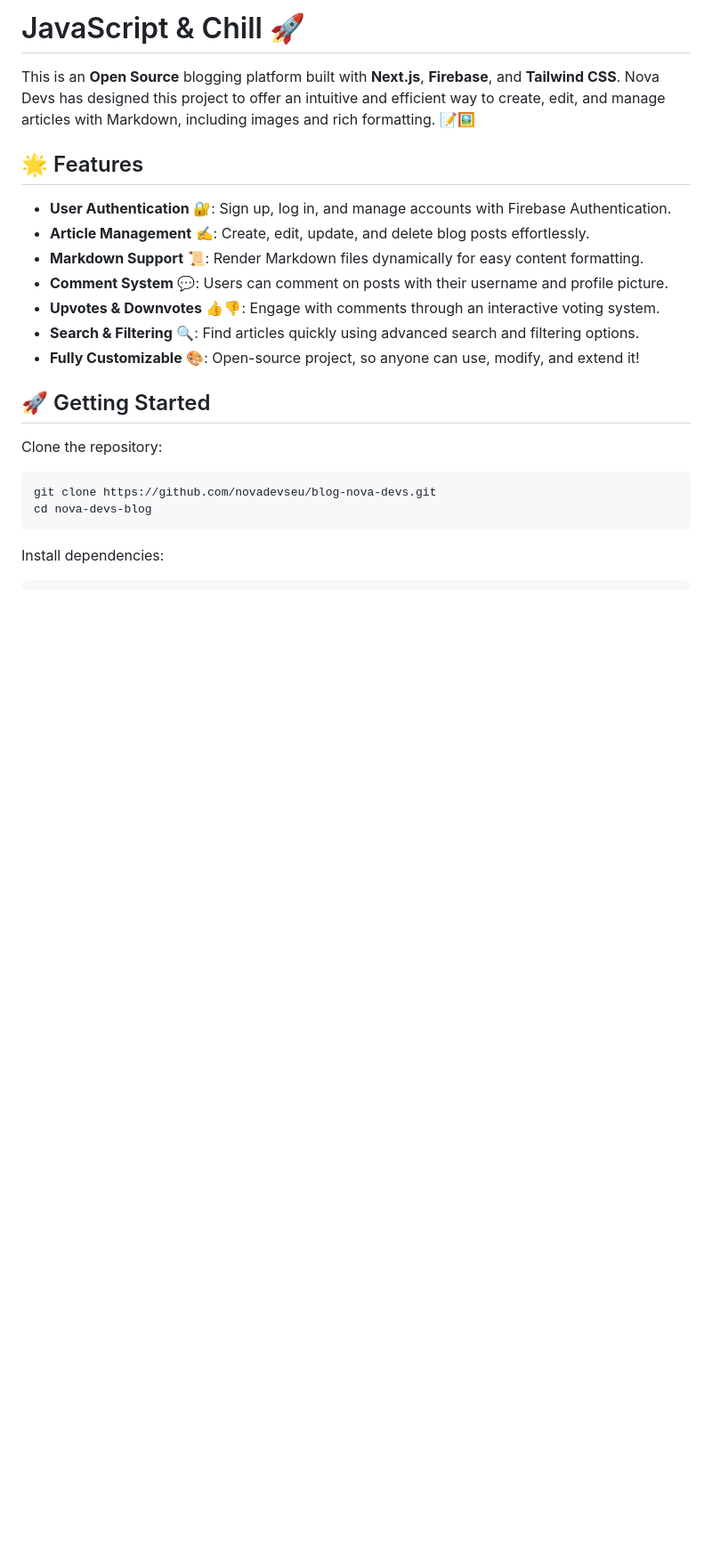
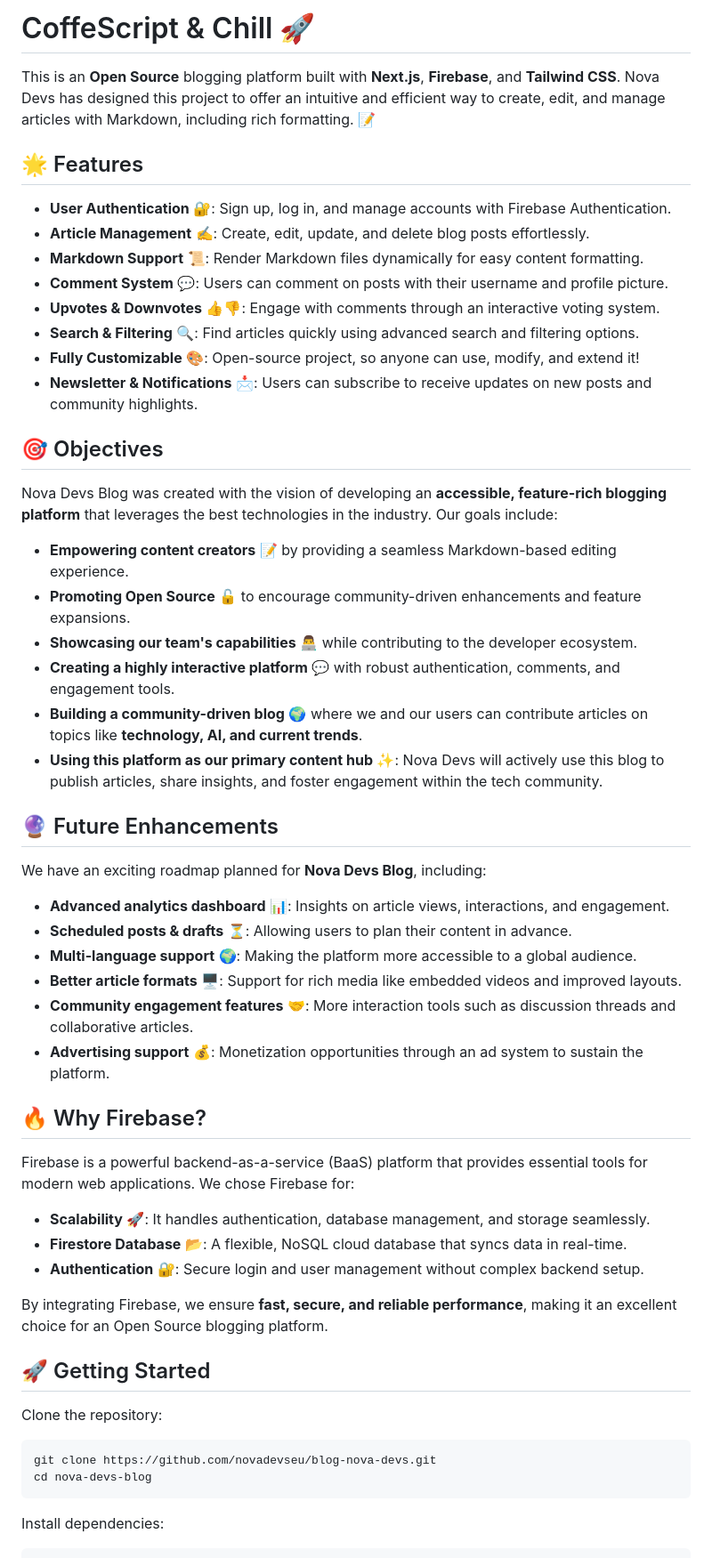
Before and after one commit to novadevseu/blog-nova-devs, a Markdown page: README.md, the part around one of its changes. Shown at 89% size. GitHub-like rendering; blank space fills up the shorter version.

```diff
--- a/README.md
+++ b/README.md
@@ -1,6 +1,6 @@
-# JavaScript & Chill 🚀
+# CoffeScript & Chill 🚀
 
-This is an **Open Source** blogging platform built with **Next.js**, **Firebase**, and **Tailwind CSS**. Nova Devs has designed this project to offer an intuitive and efficient way to create, edit, and manage articles with Markdown, including images and rich formatting. 📝🖼️
+This is an **Open Source** blogging platform built with **Next.js**, **Firebase**, and **Tailwind CSS**. Nova Devs has designed this project to offer an intuitive and efficient way to create, edit, and manage articles with Markdown, including rich formatting. 📝
 
 ## 🌟 Features
 
@@ -11,6 +11,39 @@ This is an **Open Source** blogging platform built with **Next.js**, **Firebase*
 - **Upvotes & Downvotes** 👍👎: Engage with comments through an interactive voting system.
 - **Search & Filtering** 🔍: Find articles quickly using advanced search and filtering options.
 - **Fully Customizable** 🎨: Open-source project, so anyone can use, modify, and extend it!
+- **Newsletter & Notifications** 📩: Users can subscribe to receive updates on new posts and community highlights.
+
+## 🎯 Objectives
+
+Nova Devs Blog was created with the vision of developing an **accessible, feature-rich blogging platform** that leverages the best technologies in the industry. Our goals include:
+
+- **Empowering content creators** 📝 by providing a seamless Markdown-based editing experience.
+- **Promoting Open Source** 🔓 to encourage community-driven enhancements and feature expansions.
+- **Showcasing our team's capabilities** 👨‍💻 while contributing to the developer ecosystem.
+- **Creating a highly interactive platform** 💬 with robust authentication, comments, and engagement tools.
+- **Building a community-driven blog** 🌍 where we and our users can contribute articles on topics like **technology, AI, and current trends**.
+- **Using this platform as our primary content hub** ✨: Nova Devs will actively use this blog to publish articles, share insights, and foster engagement within the tech community.
+
+## 🔮 Future Enhancements
+
+We have an exciting roadmap planned for **Nova Devs Blog**, including:
+
+- **Advanced analytics dashboard** 📊: Insights on article views, interactions, and engagement.
+- **Scheduled posts & drafts** ⏳: Allowing users to plan their content in advance.
+- **Multi-language support** 🌍: Making the platform more accessible to a global audience.
+- **Better article formats** 🖥️: Support for rich media like embedded videos and improved layouts.
+- **Community engagement features** 🤝: More interaction tools such as discussion threads and collaborative articles.
+- **Advertising support** 💰: Monetization opportunities through an ad system to sustain the platform.
+
+## 🔥 Why Firebase?
+
+Firebase is a powerful backend-as-a-service (BaaS) platform that provides essential tools for modern web applications. We chose Firebase for:
+
+- **Scalability** 🚀: It handles authentication, database management, and storage seamlessly.
+- **Firestore Database** 📂: A flexible, NoSQL cloud database that syncs data in real-time.
+- **Authentication** 🔐: Secure login and user management without complex backend setup.
+
+By integrating Firebase, we ensure **fast, secure, and reliable performance**, making it an excellent choice for an Open Source blogging platform.
 
 ## 🚀 Getting Started
 
```
Also changed, not shown: other parts of README.md (+6 -10 lines).
